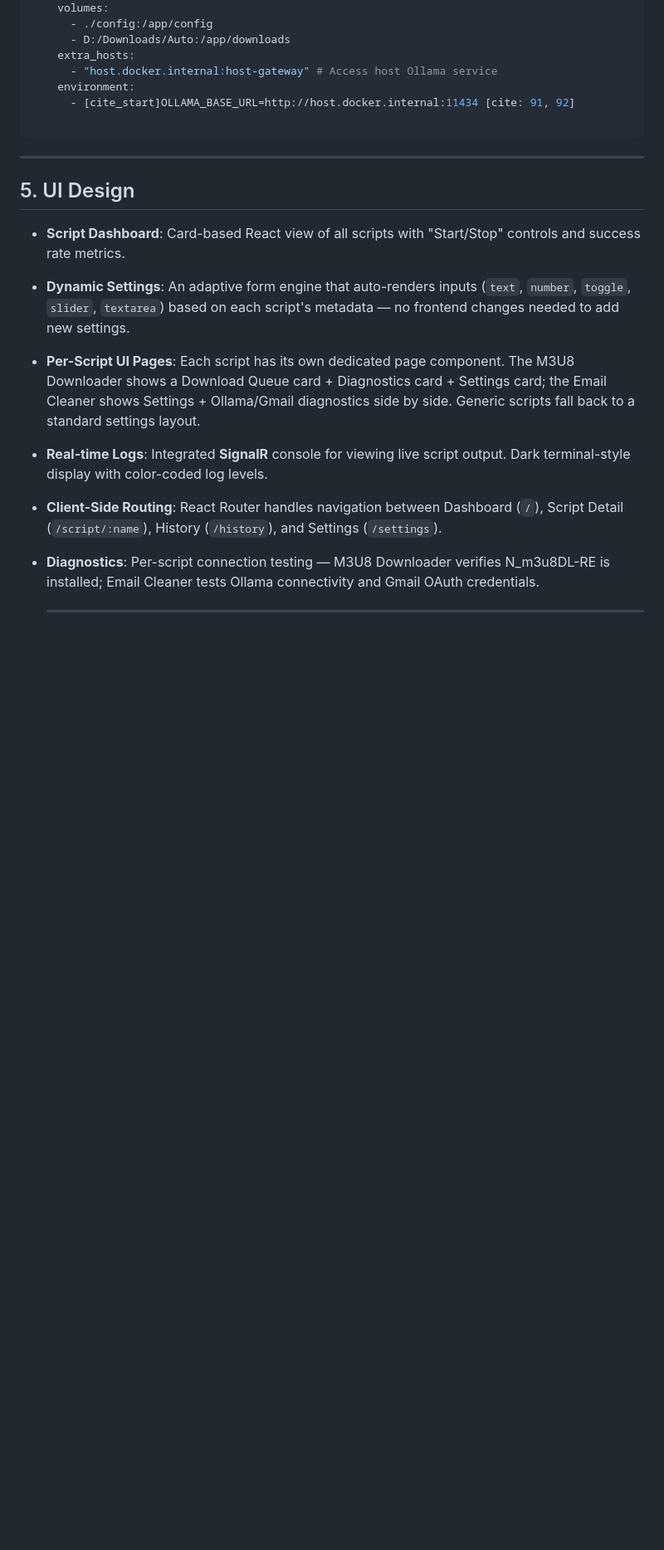
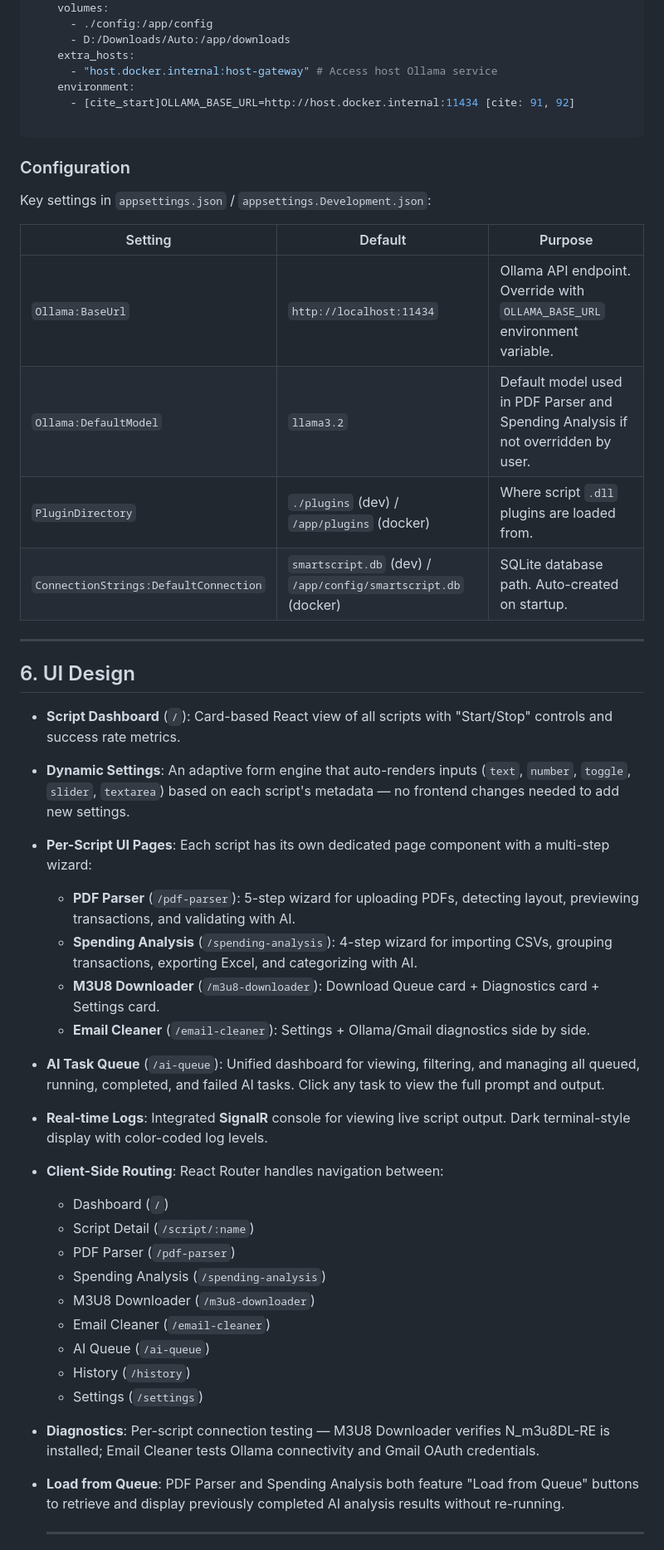
Before and after one commit to ssf531/scripts-hub, a Markdown page: README.md, the part around one of its changes. Shown at 83% size. GitHub-like rendering; blank space fills up the shorter version.

````diff
--- a/README.md
+++ b/README.md
@@ -78,21 +108,49 @@ services:
 
 ```
 
+### Configuration
+
+Key settings in `appsettings.json` / `appsettings.Development.json`:
+
+| Setting | Default | Purpose |
+|---------|---------|---------|
+| `Ollama:BaseUrl` | `http://localhost:11434` | Ollama API endpoint. Override with `OLLAMA_BASE_URL` environment variable. |
+| `Ollama:DefaultModel` | `llama3.2` | Default model used in PDF Parser and Spending Analysis if not overridden by user. |
+| `PluginDirectory` | `./plugins` (dev) / `/app/plugins` (docker) | Where script `.dll` plugins are loaded from. |
+| `ConnectionStrings:DefaultConnection` | `smartscript.db` (dev) / `/app/config/smartscript.db` (docker) | SQLite database path. Auto-created on startup. |
+
 ---
 
-## 5. UI Design
+## 6. UI Design
 
-- **Script Dashboard**: Card-based React view of all scripts with "Start/Stop" controls and success rate metrics.
+- **Script Dashboard** (`/`): Card-based React view of all scripts with "Start/Stop" controls and success rate metrics.
 
 - **Dynamic Settings**: An adaptive form engine that auto-renders inputs (`text`, `number`, `toggle`, `slider`, `textarea`) based on each script's metadata — no frontend changes needed to add new settings.
 
-- **Per-Script UI Pages**: Each script has its own dedicated page component. The M3U8 Downloader shows a Download Queue card + Diagnostics card + Settings card; the Email Cleaner shows Settings + Ollama/Gmail diagnostics side by side. Generic scripts fall back to a standard settings layout.
+- **Per-Script UI Pages**: Each script has its own dedicated page component with a multi-step wizard:
+  - **PDF Parser** (`/pdf-parser`): 5-step wizard for uploading PDFs, detecting layout, previewing transactions, and validating with AI.
+  - **Spending Analysis** (`/spending-analysis`): 4-step wizard for importing CSVs, grouping transactions, exporting Excel, and categorizing with AI.
+  - **M3U8 Downloader** (`/m3u8-downloader`): Download Queue card + Diagnostics card + Settings card.
+  - **Email Cleaner** (`/email-cleaner`): Settings + Ollama/Gmail diagnostics side by side.
+
+- **AI Task Queue** (`/ai-queue`): Unified dashboard for viewing, filtering, and managing all queued, running, completed, and failed AI tasks. Click any task to view the full prompt and output.
 
 - **Real-time Logs**: Integrated **SignalR** console for viewing live script output. Dark terminal-style display with color-coded log levels.
 
-- **Client-Side Routing**: React Router handles navigation between Dashboard (`/`), Script Detail (`/script/:name`), History (`/history`), and Settings (`/settings`).
+- **Client-Side Routing**: React Router handles navigation between:
+  - Dashboard (`/`)
+  - Script Detail (`/script/:name`)
+  - PDF Parser (`/pdf-parser`)
+  - Spending Analysis (`/spending-analysis`)
+  - M3U8 Downloader (`/m3u8-downloader`)
+  - Email Cleaner (`/email-cleaner`)
+  - AI Queue (`/ai-queue`)
+  - History (`/history`)
+  - Settings (`/settings`)
 
 - **Diagnostics**: Per-script connection testing — M3U8 Downloader verifies N_m3u8DL-RE is installed; Email Cleaner tests Ollama connectivity and Gmail OAuth credentials.
 
+- **Load from Queue**: PDF Parser and Spending Analysis both feature "Load from Queue" buttons to retrieve and display previously completed AI analysis results without re-running.
+
   ***
 
````
Also changed, not shown: other parts of README.md (+41 -3 lines).
